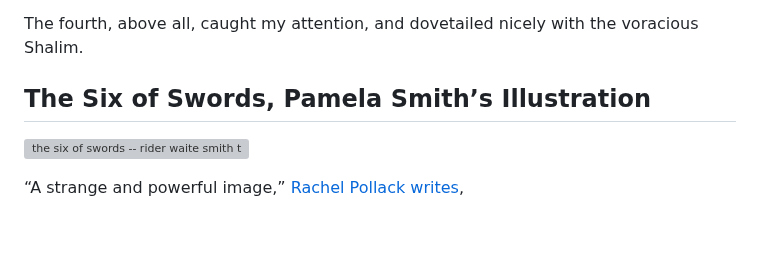
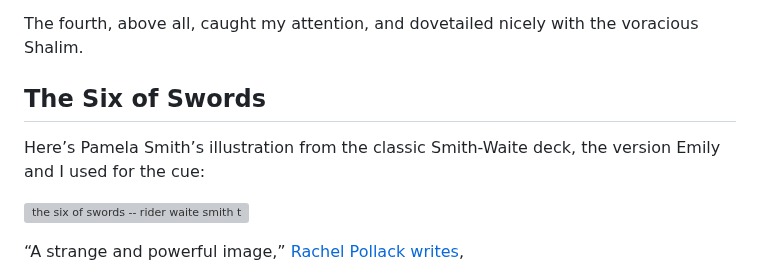
Before and after one commit to oblivia-simplex/feral_machines, a Markdown page: posts/2023-01-15--one_lip_to_earth_and_one_lip_to_heaven.md, the part around the change. Drawn GitHub-style; blank space fills up the shorter version; grey boxes are pictures that could not be loaded.

Commit message:
minor tweaks

```diff
--- a/posts/2023-01-15--one_lip_to_earth_and_one_lip_to_heaven.md
+++ b/posts/2023-01-15--one_lip_to_earth_and_one_lip_to_heaven.md
@@ -79,7 +79,9 @@ This dictionary has the following entry for *trepidation*:
 
 The fourth, above all, caught my attention, and dovetailed nicely with the voracious Shalim.
 
-## The Six of Swords, Pamela Smith’s Illustration
+## The Six of Swords
+
+Here’s Pamela Smith’s illustration from the classic Smith-Waite deck, the version Emily and I used for the cue:
 
 ![the six of swords -- rider waite smith tarot.png](../img/the%20six%20of%20swords%20--%20rider%20waite%20smith%20tarot.png)
 
```
